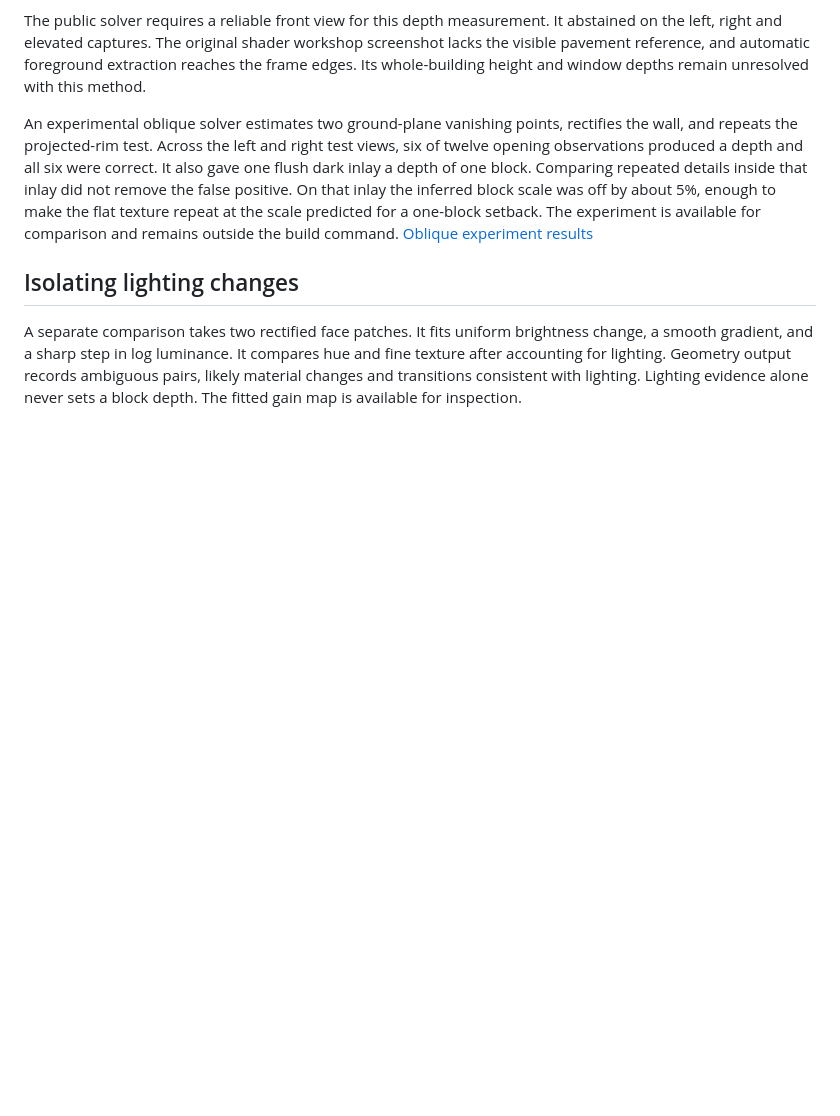
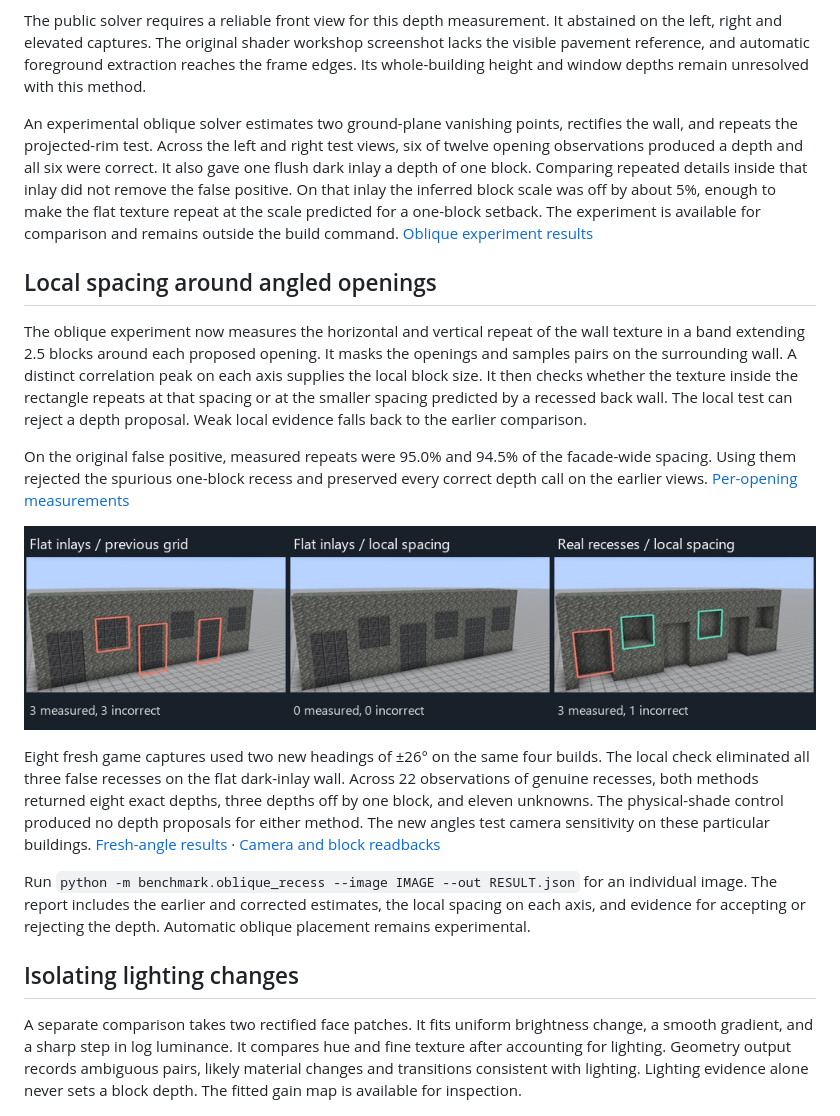
Before and after one commit to jeremyepling/minecraft-image-reconstruction, a Markdown page: benchmark/RECESSES.md, the part around the change. Rendered like a GitHub page; pictures changed too: benchmark/local-rim.jpg (added); blank space fills up the shorter version.

Commit message:
Calibrate oblique opening checks against local wall texture spacing

```diff
--- a/benchmark/RECESSES.md
+++ b/benchmark/RECESSES.md
@@ -13,6 +13,18 @@ The original test facade contains three doors and three windows. The frontal sol
 The public solver requires a reliable front view for this depth measurement. It abstained on the left, right and elevated captures. The original shader workshop screenshot lacks the visible pavement reference, and automatic foreground extraction reaches the frame edges. Its whole-building height and window depths remain unresolved with this method.
 
 An experimental oblique solver estimates two ground-plane vanishing points, rectifies the wall, and repeats the projected-rim test. Across the left and right test views, six of twelve opening observations produced a depth and all six were correct. It also gave one flush dark inlay a depth of one block. Comparing repeated details inside that inlay did not remove the false positive. On that inlay the inferred block scale was off by about 5%, enough to make the flat texture repeat at the scale predicted for a one-block setback. The experiment is available for comparison and remains outside the build command. [Oblique experiment results](../tests/results/oblique-recess-26.3.json)
+
+## Local spacing around angled openings
+
+The oblique experiment now measures the horizontal and vertical repeat of the wall texture in a band extending 2.5 blocks around each proposed opening. It masks the openings and samples pairs on the surrounding wall. A distinct correlation peak on each axis supplies the local block size. It then checks whether the texture inside the rectangle repeats at that spacing or at the smaller spacing predicted by a recessed back wall. The local test can reject a depth proposal. Weak local evidence falls back to the earlier comparison.
+
+On the original false positive, measured repeats were 95.0% and 94.5% of the facade-wide spacing. Using them rejected the spurious one-block recess and preserved every correct depth call on the earlier views. [Per-opening measurements](../tests/results/local-rim-26.3.json)
+
+![Matched oblique frames of flush inlays and real openings](local-rim.jpg)
+
+Eight fresh game captures used two new headings of ±26° on the same four builds. The local check eliminated all three false recesses on the flat dark-inlay wall. Across 22 observations of genuine recesses, both methods returned eight exact depths, three depths off by one block, and eleven unknowns. The physical-shade control produced no depth proposals for either method. The new angles test camera sensitivity on these particular buildings. [Fresh-angle results](../tests/results/local-rim-new-angles-26.3.json) · [Camera and block readbacks](../tests/results/rim-camera-26.3.json)
+
+Run `python -m benchmark.oblique_recess --image IMAGE --out RESULT.json` for an individual image. The report includes the earlier and corrected estimates, the local spacing on each axis, and evidence for accepting or rejecting the depth. Automatic oblique placement remains experimental.
 
 ## Isolating lighting changes
 
```
Also changed, not shown: 8 other files.
